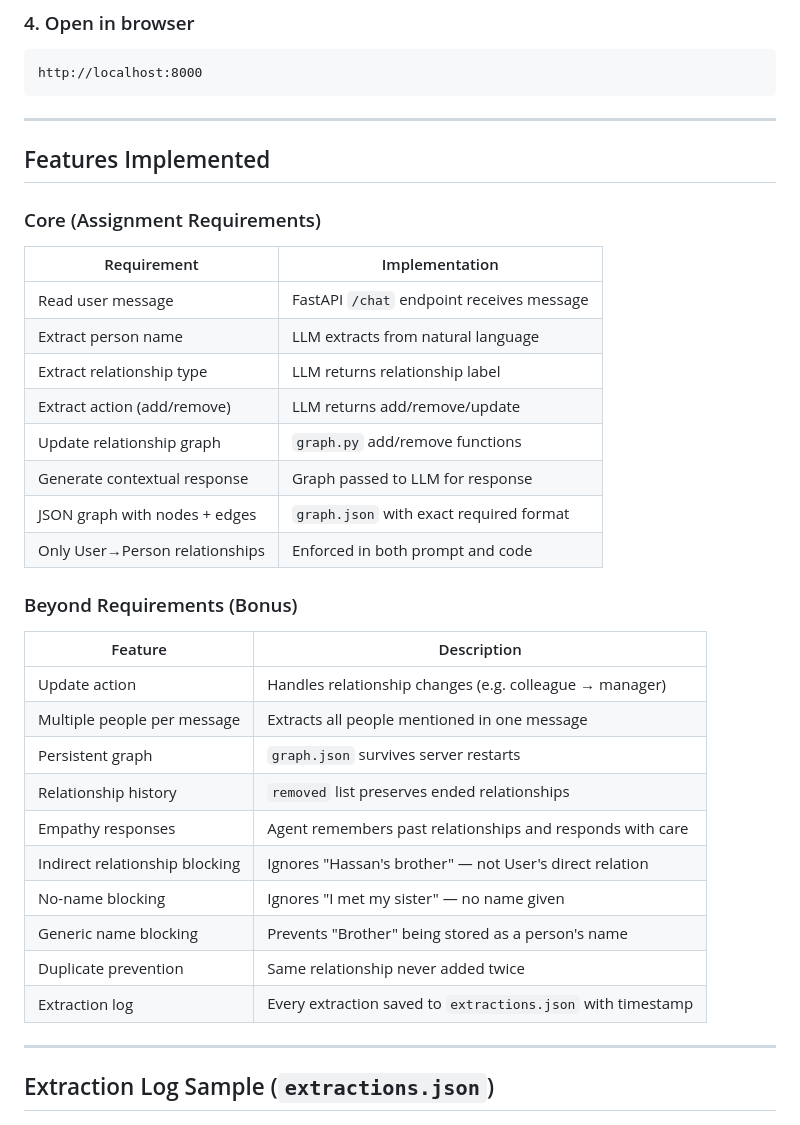
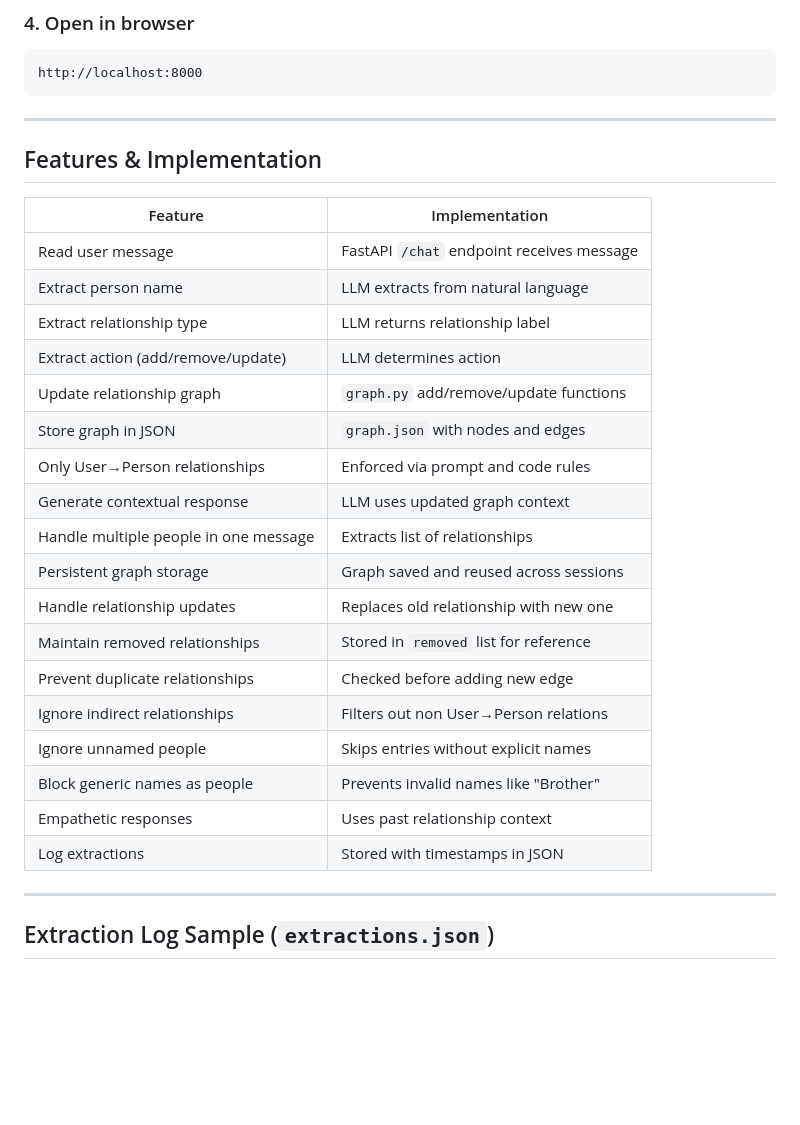
Before and after one commit to zzunairaa/agentic-ai-relationship-graph, a Markdown page: README.md, the part around the change. Rendered like a GitHub page; blank space fills up the shorter version.

```diff
--- a/README.md
+++ b/README.md
@@ -130,33 +130,29 @@ http://localhost:8000
 
 ---
 
-## Features Implemented
 
-### Core (Assignment Requirements)
-| Requirement | Implementation |
-|---|---|
+## Features & Implementation
+
+| Feature | Implementation |
+|--------|--------------|
 | Read user message | FastAPI `/chat` endpoint receives message |
 | Extract person name | LLM extracts from natural language |
 | Extract relationship type | LLM returns relationship label |
-| Extract action (add/remove) | LLM returns add/remove/update |
-| Update relationship graph | `graph.py` add/remove functions |
-| Generate contextual response | Graph passed to LLM for response |
-| JSON graph with nodes + edges | `graph.json` with exact required format |
-| Only User→Person relationships | Enforced in both prompt and code |
-
-### Beyond Requirements (Bonus)
-| Feature | Description |
-|---|---|
-| Update action | Handles relationship changes (e.g. colleague → manager) |
-| Multiple people per message | Extracts all people mentioned in one message |
-| Persistent graph | `graph.json` survives server restarts |
-| Relationship history | `removed` list preserves ended relationships |
-| Empathy responses | Agent remembers past relationships and responds with care |
-| Indirect relationship blocking | Ignores "Hassan's brother" — not User's direct relation |
-| No-name blocking | Ignores "I met my sister" — no name given |
-| Generic name blocking | Prevents "Brother" being stored as a person's name |
-| Duplicate prevention | Same relationship never added twice |
-| Extraction log | Every extraction saved to `extractions.json` with timestamp |
+| Extract action (add/remove/update) | LLM determines action |
+| Update relationship graph | `graph.py` add/remove/update functions |
+| Store graph in JSON | `graph.json` with nodes and edges |
+| Only User→Person relationships | Enforced via prompt and code rules |
+| Generate contextual response | LLM uses updated graph context |
+| Handle multiple people in one message | Extracts list of relationships |
+| Persistent graph storage | Graph saved and reused across sessions |
+| Handle relationship updates | Replaces old relationship with new one |
+| Maintain removed relationships | Stored in `removed` list for reference |
+| Prevent duplicate relationships | Checked before adding new edge |
+| Ignore indirect relationships | Filters out non User→Person relations |
+| Ignore unnamed people | Skips entries without explicit names |
+| Block generic names as people | Prevents invalid names like "Brother" |
+| Empathetic responses | Uses past relationship context |
+| Log extractions | Stored with timestamps in JSON |
 
 ---
 
```
